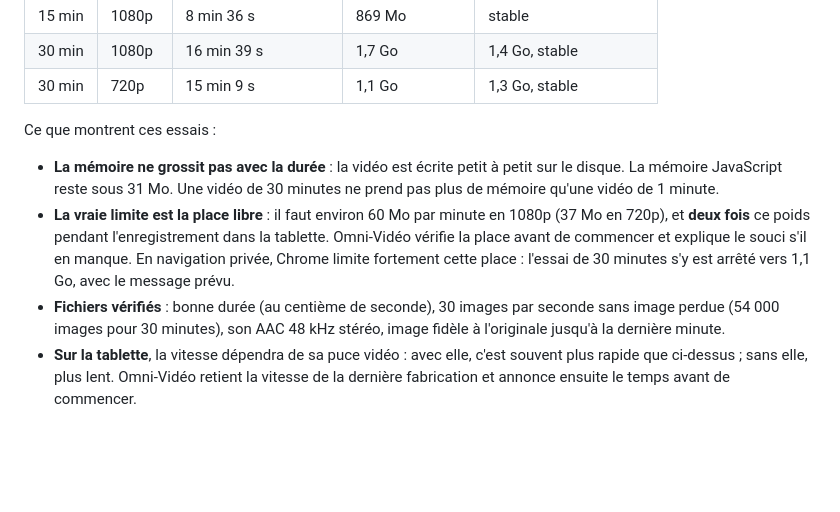
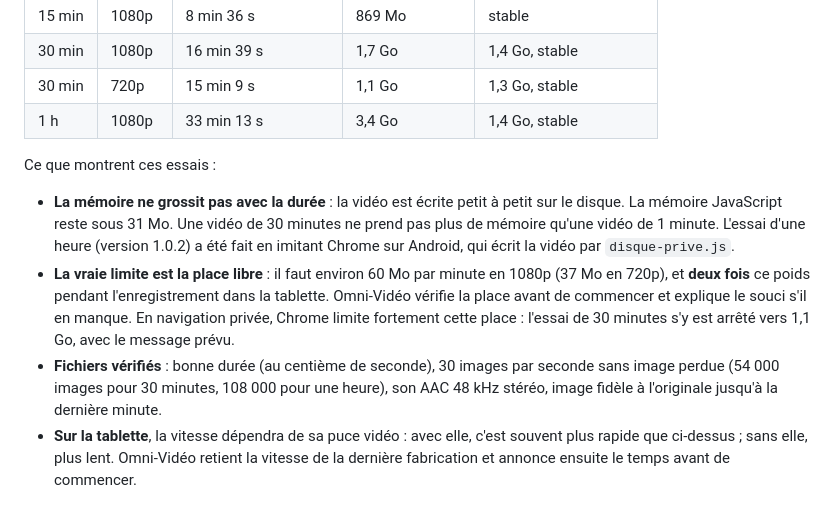
Before and after one commit to FerrusDantioch/omni-video, a Markdown page: README.md, the part around the change. Drawn GitHub-style; blank space fills up the shorter version.

Commit message:
README : essai d'export d'une heure (1080p, 3,4 Go, 33 min)
Co-Authored-By: Claude Opus 5.5 <noreply@anthropic.com>
Claude-Session: https://claude.ai/code/session_01BJMAxnYgzvd3RtPMvsquBb

```diff
--- a/README.md
+++ b/README.md
@@ -95,12 +95,15 @@ une musique de fond répétée, fondus au début et à la fin.
 | 15 min | 1080p | 8 min 36 s | 869 Mo | stable |
 | 30 min | 1080p | 16 min 39 s | 1,7 Go | 1,4 Go, stable |
 | 30 min | 720p | 15 min 9 s | 1,1 Go | 1,3 Go, stable |
+| 1 h | 1080p | 33 min 13 s | 3,4 Go | 1,4 Go, stable |
 
 Ce que montrent ces essais :
 
 - **La mémoire ne grossit pas avec la durée** : la vidéo est écrite petit à
   petit sur le disque. La mémoire JavaScript reste sous 31 Mo. Une vidéo de
   30 minutes ne prend pas plus de mémoire qu'une vidéo de 1 minute.
+  L'essai d'une heure (version 1.0.2) a été fait en imitant Chrome sur
+  Android, qui écrit la vidéo par `disque-prive.js`.
 - **La vraie limite est la place libre** : il faut environ 60 Mo par minute
   en 1080p (37 Mo en 720p), et **deux fois** ce poids pendant
   l'enregistrement dans la tablette. Omni-Vidéo vérifie la place avant de
@@ -108,7 +111,7 @@ Ce que montrent ces essais :
   Chrome limite fortement cette place : l'essai de 30 minutes s'y est arrêté
   vers 1,1 Go, avec le message prévu.
 - **Fichiers vérifiés** : bonne durée (au centième de seconde), 30 images
-  par seconde sans image perdue (54 000 images pour 30 minutes), son AAC
+  par seconde sans image perdue (54 000 images pour 30 minutes, 108 000 pour une heure), son AAC
   48 kHz stéréo, image fidèle à l'originale jusqu'à la dernière minute.
 - **Sur la tablette**, la vitesse dépendra de sa puce vidéo : avec elle,
   c'est souvent plus rapide que ci-dessus ; sans elle, plus lent. Omni-Vidéo
```
